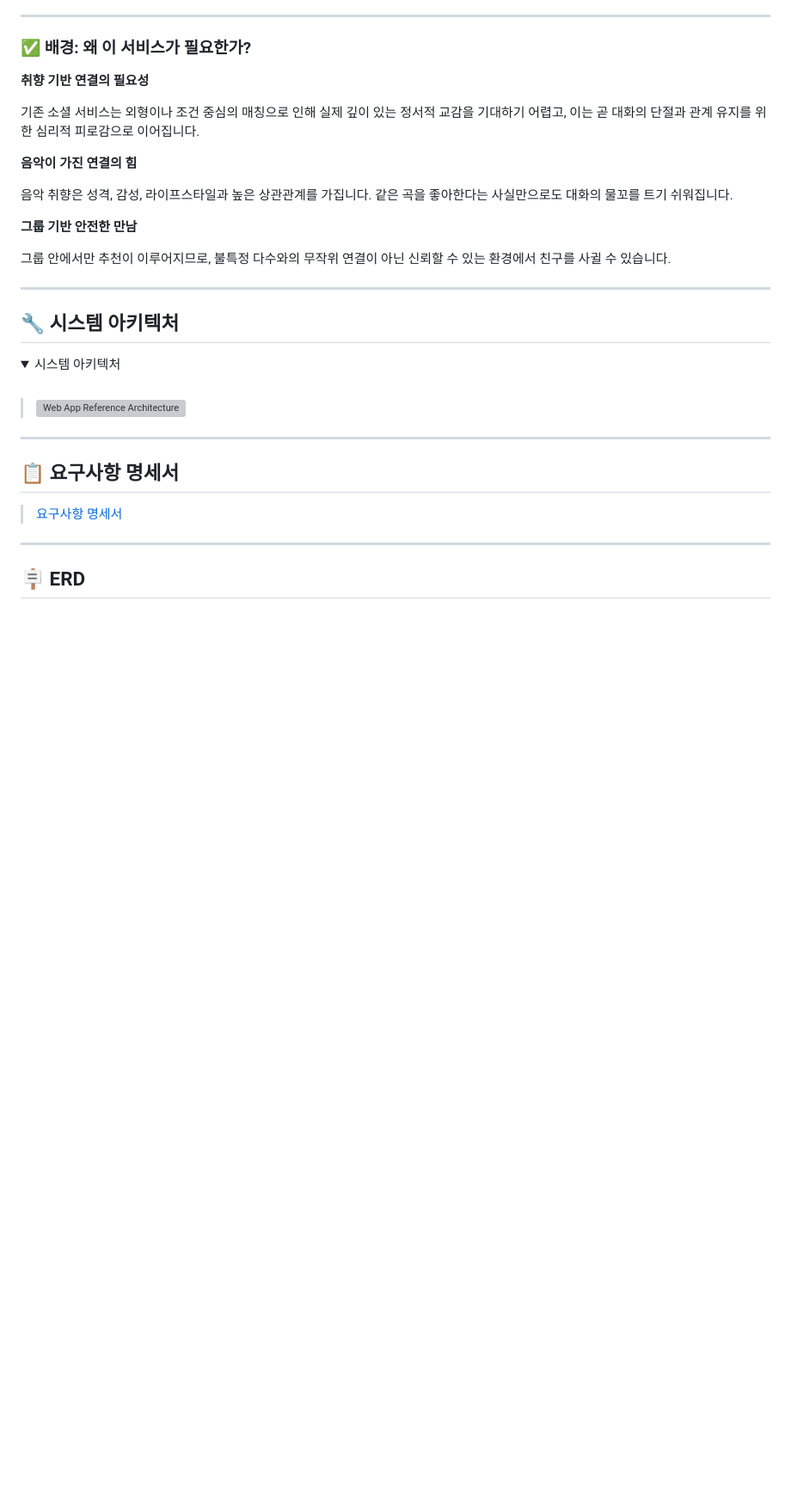
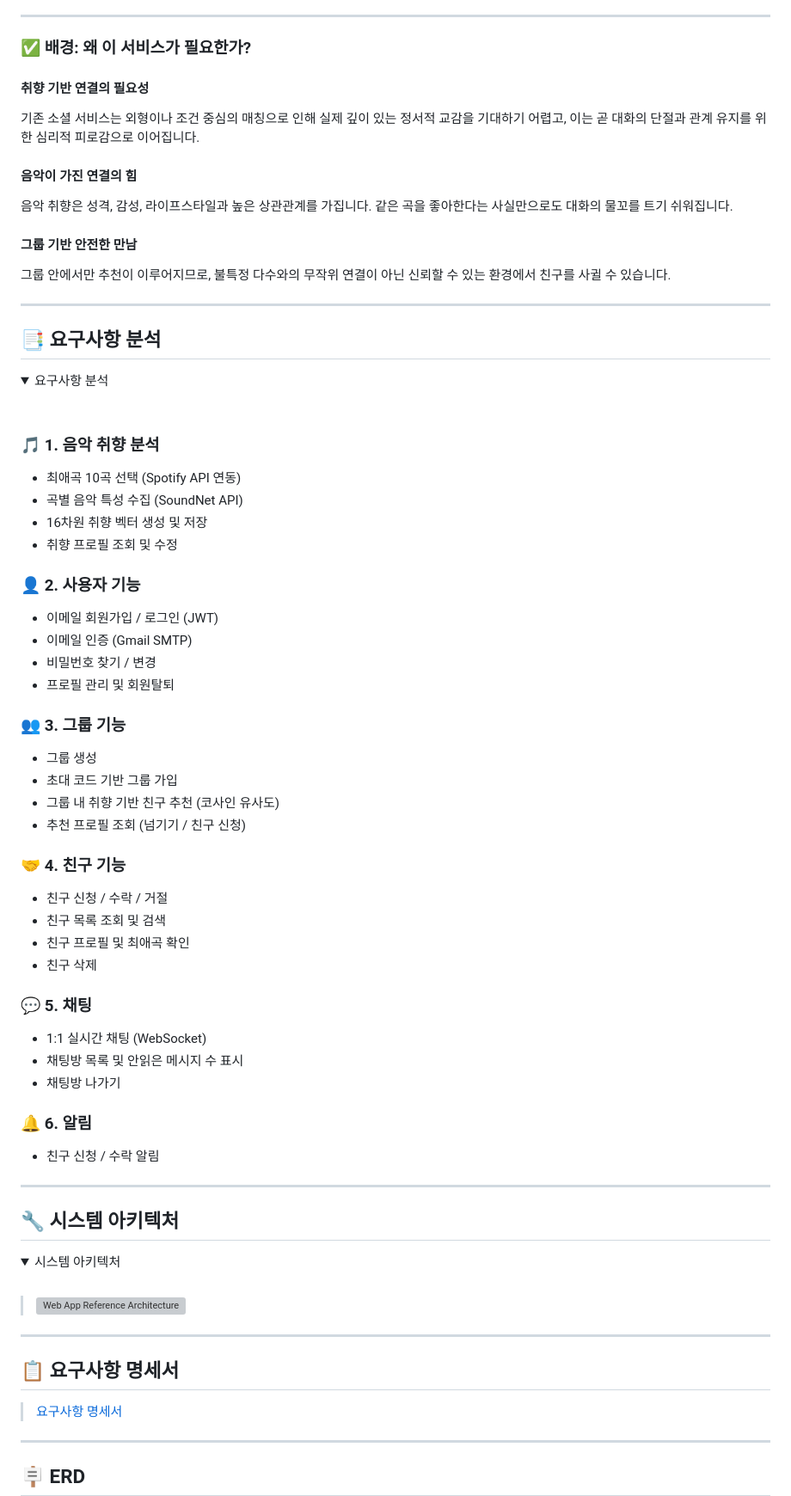
Before and after one commit to P-HAYAN/devops-beatbuddy, a Markdown page: README.md, the part around one of its changes. Shown at 86% size. GitHub-like rendering; folded sections open; blank space fills up the shorter version; grey boxes are pictures that could not be loaded.

```diff
--- a/README.md
+++ b/README.md
@@ -47,17 +52,57 @@
 
 ### ✅ 배경: 왜 이 서비스가 필요한가?
 
-**취향 기반 연결의 필요성**
-
+#### 취향 기반 연결의 필요성
 기존 소셜 서비스는 외형이나 조건 중심의 매칭으로 인해 실제 깊이 있는 정서적 교감을 기대하기 어렵고, 이는 곧 대화의 단절과 관계 유지를 위한 심리적 피로감으로 이어집니다.
 
-**음악이 가진 연결의 힘**
-
+#### 음악이 가진 연결의 힘
 음악 취향은 성격, 감성, 라이프스타일과 높은 상관관계를 가집니다. 같은 곡을 좋아한다는 사실만으로도 대화의 물꼬를 트기 쉬워집니다.
 
-**그룹 기반 안전한 만남**
+#### 그룹 기반 안전한 만남
+그룹 안에서만 추천이 이루어지므로, 불특정 다수와의 무작위 연결이 아닌 신뢰할 수 있는 환경에서 친구를 사귈 수 있습니다.
 
-그룹 안에서만 추천이 이루어지므로, 불특정 다수와의 무작위 연결이 아닌 신뢰할 수 있는 환경에서 친구를 사귈 수 있습니다.
+---
+
+## 📑 요구사항 분석
+
+<details>
+<summary> 요구사항 분석 </summary>
+
+<br>
+
+### 🎵 1. 음악 취향 분석
+- 최애곡 10곡 선택 (Spotify API 연동)
+- 곡별 음악 특성 수집 (SoundNet API)
+- 16차원 취향 벡터 생성 및 저장
+- 취향 프로필 조회 및 수정
+
+### 👤 2. 사용자 기능
+- 이메일 회원가입 / 로그인 (JWT)
+- 이메일 인증 (Gmail SMTP)
+- 비밀번호 찾기 / 변경
+- 프로필 관리 및 회원탈퇴
+
+### 👥 3. 그룹 기능
+- 그룹 생성
+- 초대 코드 기반 그룹 가입
+- 그룹 내 취향 기반 친구 추천 (코사인 유사도)
+- 추천 프로필 조회 (넘기기 / 친구 신청)
+
+### 🤝 4. 친구 기능
+- 친구 신청 / 수락 / 거절
+- 친구 목록 조회 및 검색
+- 친구 프로필 및 최애곡 확인
+- 친구 삭제
+
+### 💬 5. 채팅
+- 1:1 실시간 채팅 (WebSocket)
+- 채팅방 목록 및 안읽은 메시지 수 표시
+- 채팅방 나가기
+
+### 🔔 6. 알림
+- 친구 신청 / 수락 알림
+
+</details>
 
 ---
 
```
Also changed, not shown: other parts of README.md (+59 -7 lines).
